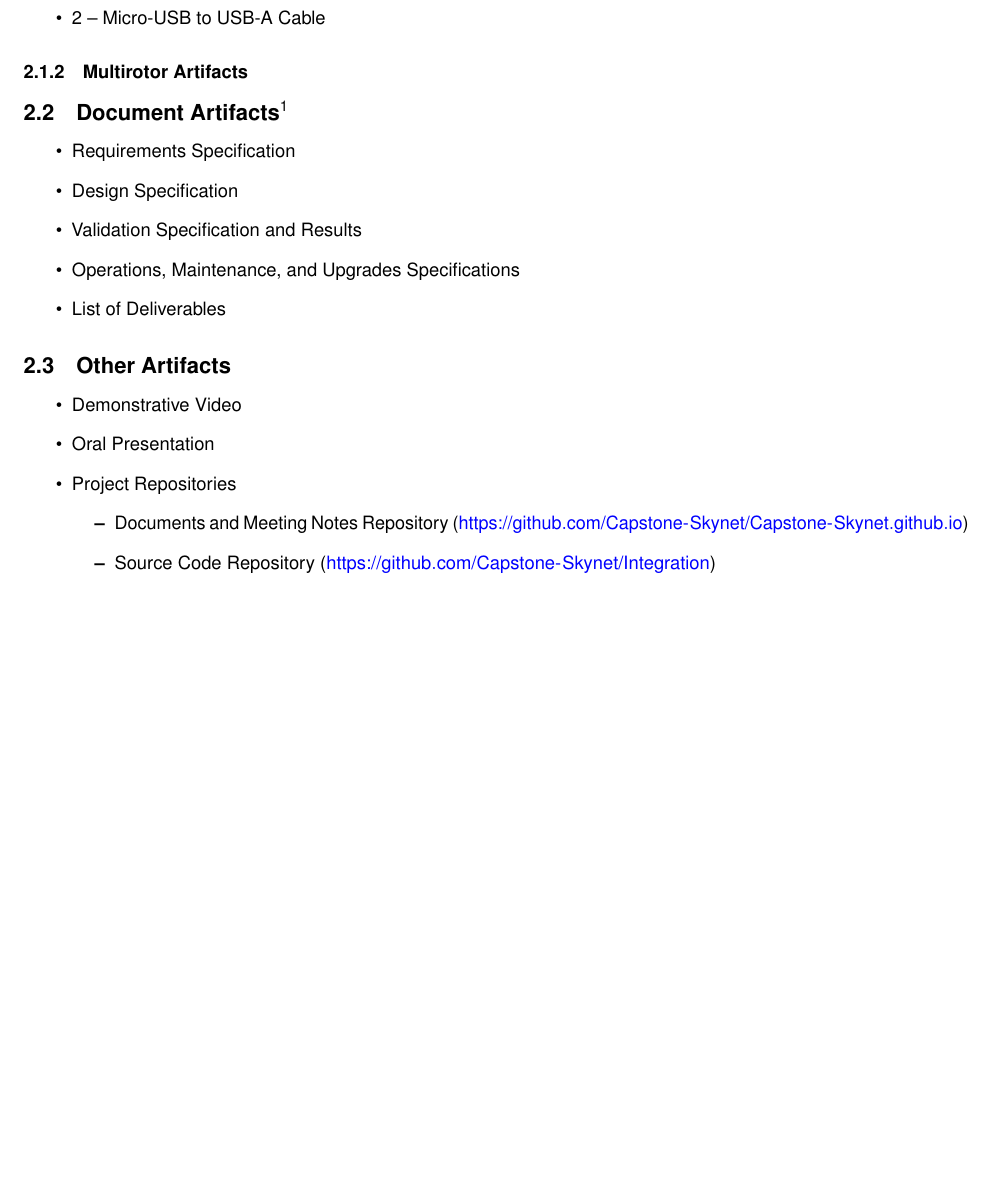
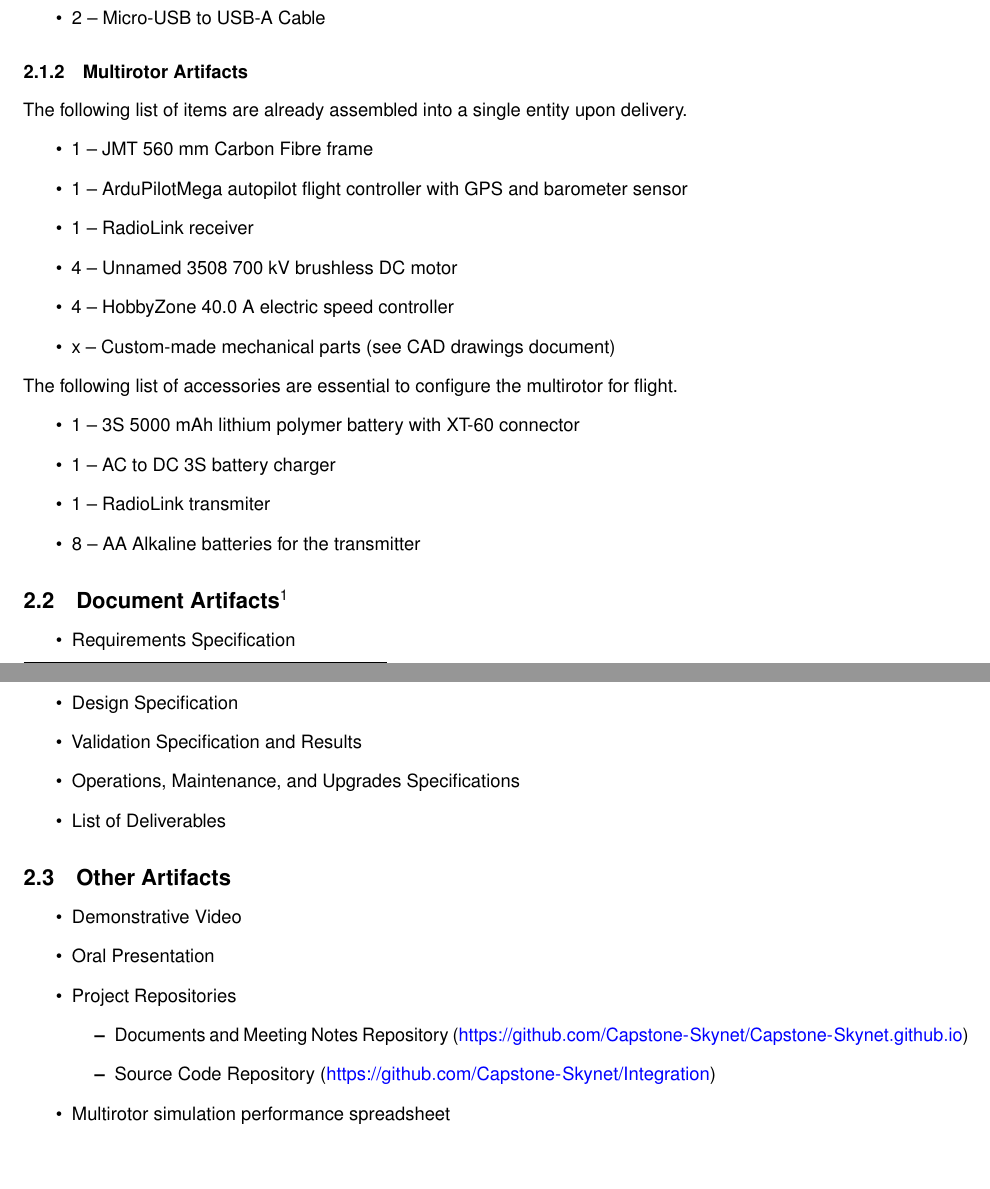
Before and after one commit to Capstone-Skynet/Capstone-Skynet.github.io, a LaTeX document (docs/deliverables/deliverables.tex): part of page 5 of 5 before the commit and two parts of pages 5 and 6 of 6 after it, the two joined at a grey line, cut so that both start at the same text, the shorter picture padded with empty space. Compiled offline with pdfLaTeX.

Commit message:
Added parts list to list of deliverables; ftm reqd

```diff
--- a/docs/deliverables/deliverables.tex
+++ b/docs/deliverables/deliverables.tex
@@ -6,7 +6,7 @@
 \newcommand{\docsubtitle}{\input{../common/title}}
 
 \input{../common/aliases}
-\renewcommand{\revisionnum}{1.1}
+\renewcommand{\revisionnum}{1.2}
 \input{../common/urlsetup}
 \input{../common/pagesetup}
 \input{../common/titlepage}
@@ -36,10 +36,30 @@
 
 \subsubsection{Multirotor Artifacts}
 
+The following list of items are already assembled into a single entity upon delivery.
+
+\begin{itemize}
+\item 1 -- JMT 560 mm Carbon Fibre frame
+\item 1 -- ArduPilotMega autopilot flight controller with GPS and barometer sensor
+\item 1 -- RadioLink receiver
+\item 4 -- Unnamed 3508 700 kV brushless DC motor
+\item 4 -- HobbyZone 40.0 A electric speed controller
+\item x -- Custom-made mechanical parts (see CAD drawings document)
+\end{itemize}
+
+The following list of accessories are essential to configure the multirotor for flight.
+
+\begin{itemize}
+\item 1 -- 3S 5000 mAh lithium polymer battery with XT-60 connector
+\item 1 -- AC to DC 3S battery charger
+\item 1 -- RadioLink transmiter
+\item 8 -- AA Alkaline batteries for the transmitter
+\end{itemize}
+
+
 \subsection[Document Artifacts]{Document Artifacts\footnote{All referenced documents can be found at \url{https://github.com/Capstone-Skynet/Capstone-Skynet.github.io}}}
 
 \begin{itemize}
-
 \item Requirements Specification
 \item Design Specification
 \item Validation Specification and Results
@@ -53,9 +73,10 @@
 \item Oral Presentation
 \item Project Repositories
 \begin{itemize}
-\item Documents and Meeting Notes Repository ({\url{https://github.com/Capstone-Skynet/Capstone-Skynet.github.io}})
-\item Source Code Repository ({\url{https://github.com/Capstone-Skynet/Integration}})
+    \item Documents and Meeting Notes Repository ({\url{https://github.com/Capstone-Skynet/Capstone-Skynet.github.io}})
+    \item Source Code Repository ({\url{https://github.com/Capstone-Skynet/Integration}})
 \end{itemize}
+\item Multirotor simulation performance spreadsheet
 \end{itemize}
 
 % Appendix (uncomment to enable appendix)
```
